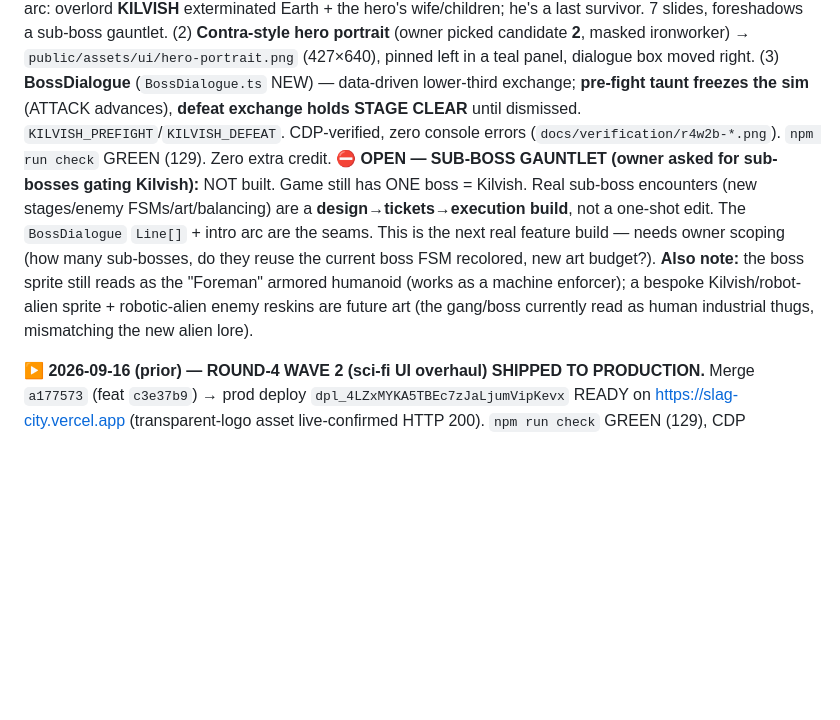
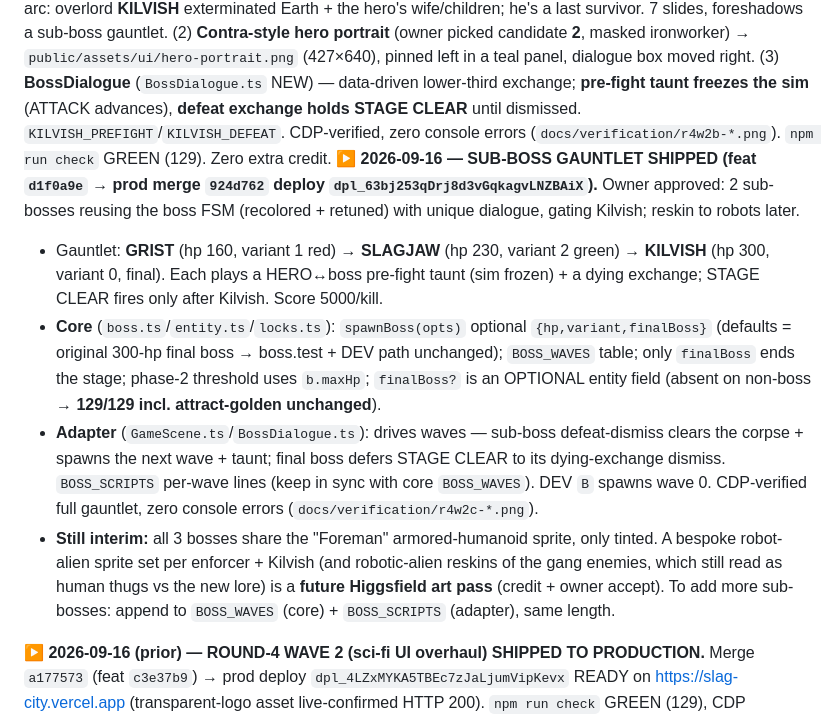
Before and after one commit to 007U5H4R/slag-city, a Markdown page: HANDOFF.md, the part around the change. GitHub-like rendering; blank space fills up the shorter version.

```diff
--- a/HANDOFF.md
+++ b/HANDOFF.md
@@ -2,8 +2,11 @@
 
 **▶ 2026-09-16 (LATEST) — STORY OVERHAUL + KILVISH BOSS DIALOGUE SHIPPED TO PRODUCTION.** Merge `f664cea` (feat `a79edf4`) → prod deploy `dpl_GVRFMx4bsSGy1AdTr9pzLTf1Qb5S`. Both branches at `a79edf4`/merged.
 **Shipped this pass:** (1) **StoryIntro rewritten** — emotional robotic-alien-invasion revenge arc: overlord **KILVISH** exterminated Earth + the hero's wife/children; he's a last survivor. 7 slides, foreshadows a sub-boss gauntlet. (2) **Contra-style hero portrait** (owner picked candidate **2**, masked ironworker) → `public/assets/ui/hero-portrait.png` (427×640), pinned left in a teal panel, dialogue box moved right. (3) **BossDialogue** (`BossDialogue.ts` NEW) — data-driven lower-third exchange; **pre-fight taunt freezes the sim** (ATTACK advances), **defeat exchange holds STAGE CLEAR** until dismissed. `KILVISH_PREFIGHT`/`KILVISH_DEFEAT`. CDP-verified, zero console errors (`docs/verification/r4w2b-*.png`). `npm run check` GREEN (129). Zero extra credit.
-**⛔ OPEN — SUB-BOSS GAUNTLET (owner asked for sub-bosses gating Kilvish):** NOT built. Game still has ONE boss = Kilvish. Real sub-boss encounters (new stages/enemy FSMs/art/balancing) are a **design→tickets→execution build**, not a one-shot edit. The `BossDialogue` `Line[]` + intro arc are the seams. This is the next real feature build — needs owner scoping (how many sub-bosses, do they reuse the current boss FSM recolored, new art budget?).
-**Also note:** the boss sprite still reads as the "Foreman" armored humanoid (works as a machine enforcer); a bespoke Kilvish/robot-alien sprite + robotic-alien enemy reskins are future art (the gang/boss currently read as human industrial thugs, mismatching the new alien lore).
+**▶ 2026-09-16 — SUB-BOSS GAUNTLET SHIPPED (feat `d1f0a9e` → prod merge `924d762` deploy `dpl_63bj253qDrj8d3vGqkagvLNZBAiX`).** Owner approved: 2 sub-bosses reusing the boss FSM (recolored + retuned) with unique dialogue, gating Kilvish; reskin to robots later.
+  - Gauntlet: **GRIST** (hp 160, variant 1 red) → **SLAGJAW** (hp 230, variant 2 green) → **KILVISH** (hp 300, variant 0, final). Each plays a HERO↔boss pre-fight taunt (sim frozen) + a dying exchange; STAGE CLEAR fires only after Kilvish. Score 5000/kill.
+  - **Core** (`boss.ts`/`entity.ts`/`locks.ts`): `spawnBoss(opts)` optional `{hp,variant,finalBoss}` (defaults = original 300-hp final boss → boss.test + DEV path unchanged); `BOSS_WAVES` table; only `finalBoss` ends the stage; phase-2 threshold uses `b.maxHp`; `finalBoss?` is an OPTIONAL entity field (absent on non-boss → **129/129 incl. attract-golden unchanged**).
+  - **Adapter** (`GameScene.ts`/`BossDialogue.ts`): drives waves — sub-boss defeat-dismiss clears the corpse + spawns the next wave + taunt; final boss defers STAGE CLEAR to its dying-exchange dismiss. `BOSS_SCRIPTS` per-wave lines (keep in sync with core `BOSS_WAVES`). DEV `B` spawns wave 0. CDP-verified full gauntlet, zero console errors (`docs/verification/r4w2c-*.png`).
+  - **Still interim:** all 3 bosses share the "Foreman" armored-humanoid sprite, only tinted. A bespoke robot-alien sprite set per enforcer + Kilvish (and robotic-alien reskins of the gang enemies, which still read as human thugs vs the new lore) is a **future Higgsfield art pass** (credit + owner accept). To add more sub-bosses: append to `BOSS_WAVES` (core) + `BOSS_SCRIPTS` (adapter), same length.
 
 **▶ 2026-09-16 (prior) — ROUND-4 WAVE 2 (sci-fi UI overhaul) SHIPPED TO PRODUCTION.** Merge `a177573` (feat `c3e37b9`) → prod deploy `dpl_4LZxMYKA5TBEc7zJaLjumVipKevx` READY on https://slag-city.vercel.app (transparent-logo asset live-confirmed HTTP 200). `npm run check` GREEN (129), CDP @1024px zero console errors (`docs/verification/r4w2-*.png`).
 **Shipped:** (1) HUD = one full-width teal sci-fi bar, SCORE gold + CREDIT cyan with dark stroke+shadow (legibility fix), cyan-framed health; (2) `scifi-frame.ts` two-pass glow bloom → all panels; (3) Continue + GameOver now use ScifiFrame, Continue off the garbled bitmap font onto UI_FONT; (4) StoryIntro wrapped in a ScifiFrame dialogue box; (5) transparent logo (`remove_background` → `public/assets/ui/marquee-logo.png`) floats in StoryIntro **and** Attract. Lava scene-cut was already done (`dc70553`).
```
Also changed, not shown: docs/build/LEDGER.md (+6 -0 lines).
